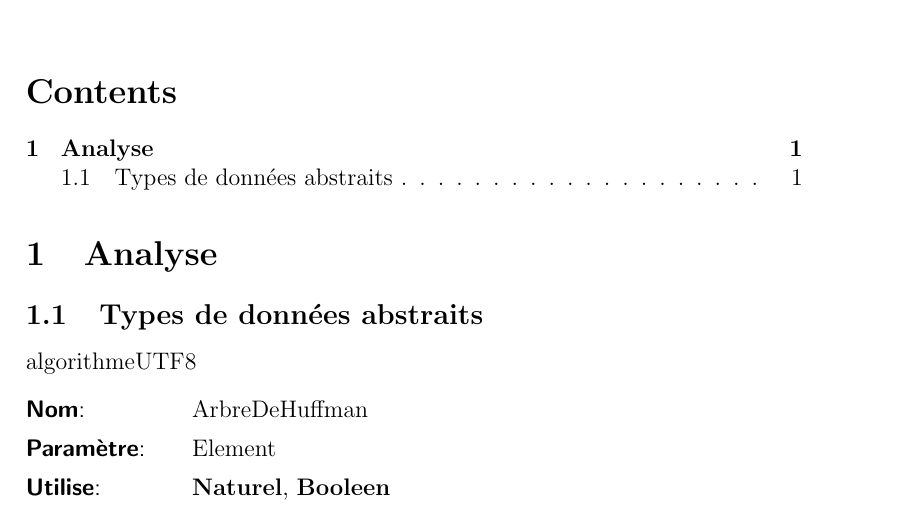
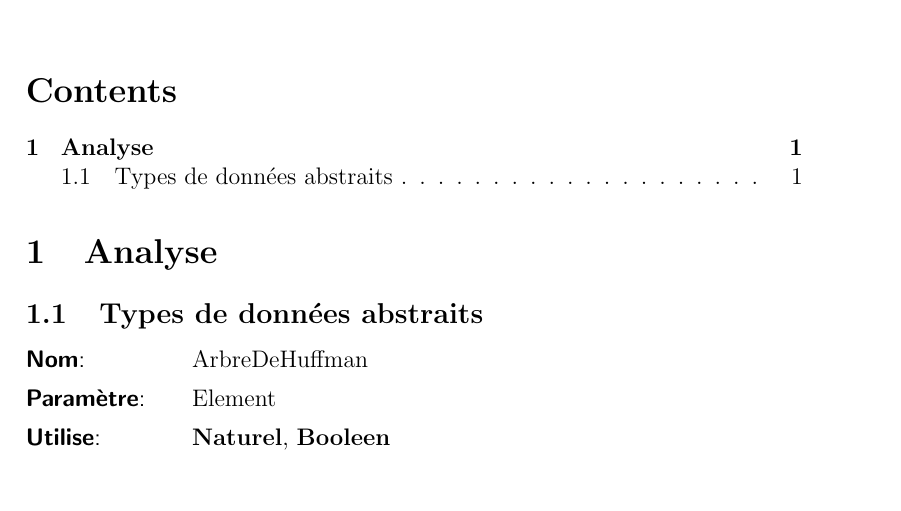
Before and after one commit to nlegendree/huffman, a LaTeX document (report/Rapport.tex, which reads report/tad/tad_Arbre.tex): part of page 1 of 2, cut so that both start at the same text. Compiled offline with pdfLaTeX.

Commit message:
Update file tad_Arbre.tex

```diff
--- a/report/tad/tad_Arbre.tex
+++ b/report/tad/tad_Arbre.tex
@@ -1,4 +1,3 @@
-\usepackage{algorithmeUTF8}
 \begin{tad}
 
     \tadNom{ArbreDeHuffman}
```
